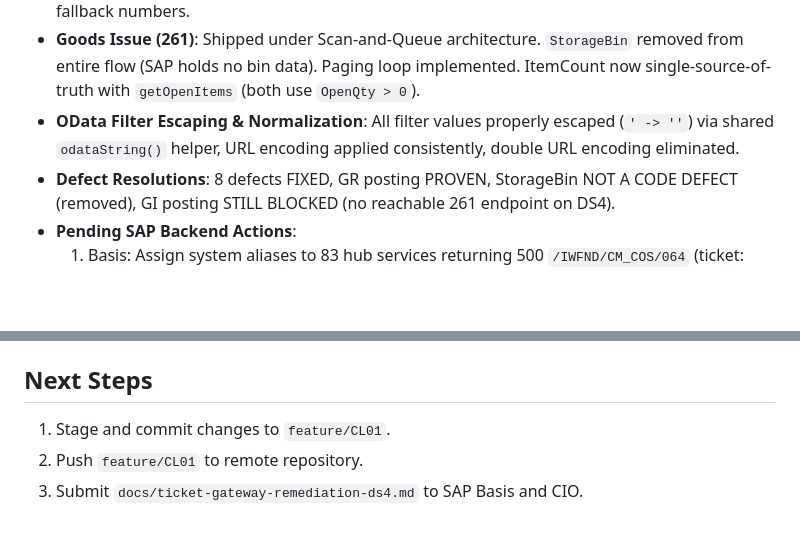
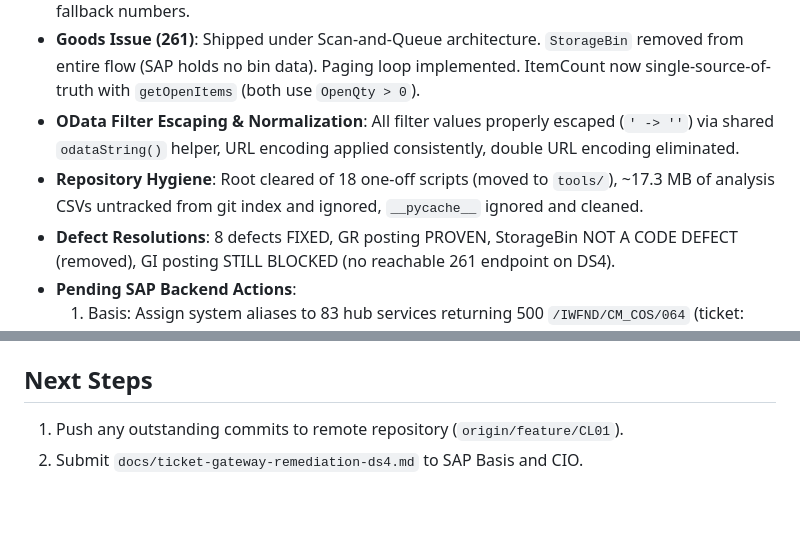
Before and after one commit to khushalDhanani/SAPS4HANAFULLSTACK0, a Markdown page: WORKSTATUS.md, 2 parts joined by grey strips. GitHub-like rendering; blank space fills up the shorter version.

```diff
--- a/WORKSTATUS.md
+++ b/WORKSTATUS.md
@@ -1244,6 +1268,7 @@
 - **Goods Receipt (101)**: **100% PROVEN DIRECTLY AGAINST LIVE SAP S/4HANA (CLIENT 220)** in strict accordance with the non-negotiable `AGENTS.md` SAP API Discovery Protocol. Authentic Material Documents (`5000005496`, `5000005497`, `5000005498`, `5000005499`) generated in SAP S/4HANA via `MMIM_GR4PO_DL_SRV/GR4PO_DL_Headers` deep insert with CSRF handshake, read back and verified via `MMIM_MATDOC_OV_SRV/F_Mmim_Matdoc_Item`. Zero mock persistence, zero fake fallback numbers.
 - **Goods Issue (261)**: Shipped under Scan-and-Queue architecture. `StorageBin` removed from entire flow (SAP holds no bin data). Paging loop implemented. ItemCount now single-source-of-truth with `getOpenItems` (both use `OpenQty > 0`).
 - **OData Filter Escaping & Normalization**: All filter values properly escaped (`' -> ''`) via shared `odataString()` helper, URL encoding applied consistently, double URL encoding eliminated.
+- **Repository Hygiene**: Root cleared of 18 one-off scripts (moved to `tools/`), ~17.3 MB of analysis CSVs untracked from git index and ignored, `__pycache__` ignored and cleaned.
 - **Defect Resolutions**: 8 defects FIXED, GR posting PROVEN, StorageBin NOT A CODE DEFECT (removed), GI posting STILL BLOCKED (no reachable 261 endpoint on DS4).
 - **Pending SAP Backend Actions**:
   1. Basis: Assign system aliases to 83 hub services returning 500 `/IWFND/CM_COS/064` (ticket: `docs/ticket-gateway-remediation-ds4.md`).
@@ -1251,6 +1276,5 @@
   3. ABAP/Basis: Confirm and publish custom RAP service `ZUI_GI_ORDER_RSV_O4` in `/IWFND/V4_ADMIN`.
 
 ## Next Steps
-1. Stage and commit changes to `feature/CL01`.
-2. Push `feature/CL01` to remote repository.
-3. Submit `docs/ticket-gateway-remediation-ds4.md` to SAP Basis and CIO.
+1. Push any outstanding commits to remote repository (`origin/feature/CL01`).
+2. Submit `docs/ticket-gateway-remediation-ds4.md` to SAP Basis and CIO.
```
Also changed, not shown: other parts of WORKSTATUS.md (+24 -0 lines).
